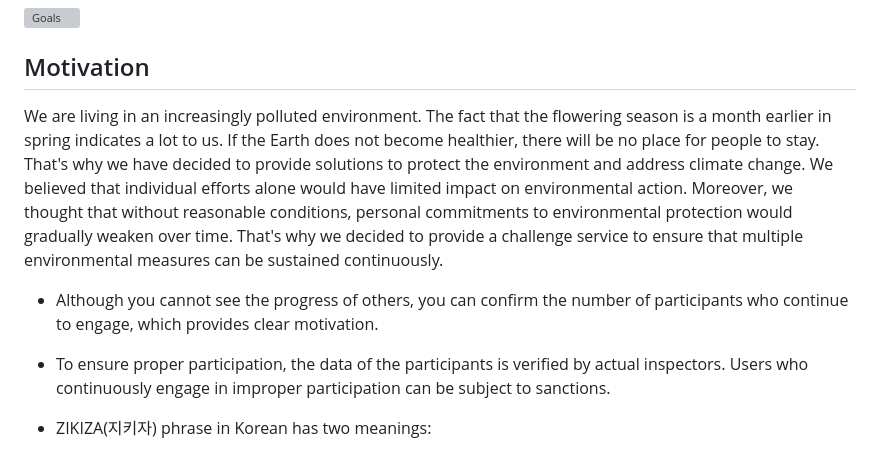
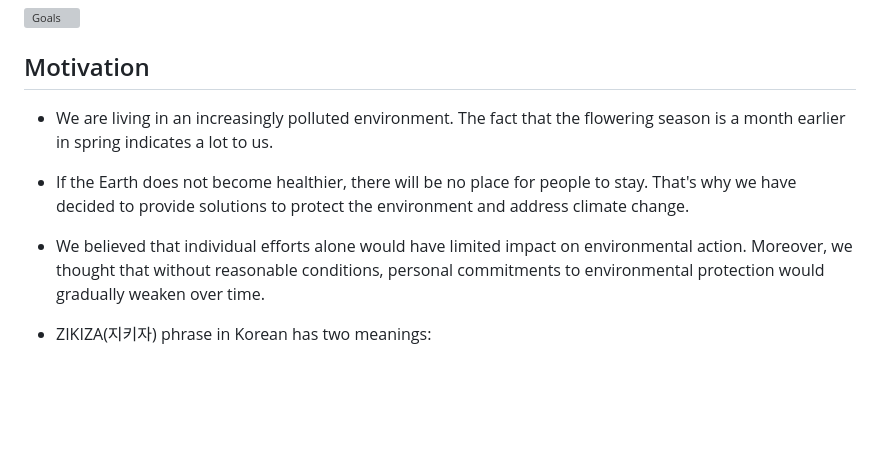
Before and after one commit to GDG-on-Campus-SKHU/98developers-flutter-app, a Markdown page: README.md, the part around one of its changes. GitHub-like rendering; blank space fills up the shorter version; grey boxes are pictures that could not be loaded.

```diff
--- a/README.md
+++ b/README.md
@@ -4,13 +4,9 @@
 
 ## Motivation
 
-We are living in an increasingly polluted environment. The fact that the flowering season is a month earlier in spring indicates a lot to us. If the Earth does not become healthier, there will be no place for people to stay. That's why we have decided to provide solutions to protect the environment and address climate change.
-We believed that individual efforts alone would have limited impact on environmental action. Moreover, we thought that without reasonable conditions, personal commitments to environmental protection would gradually weaken over time. That's why we decided to provide a challenge service to ensure that multiple environmental measures can be sustained continuously.
-
-- Although you cannot see the progress of others, you can confirm the number of participants who continue to engage, which provides clear
-motivation.
-
-- To ensure proper participation, the data of the participants is verified by actual inspectors. Users who continuously engage in improper participation can be subject to sanctions.
+- We are living in an increasingly polluted environment. The fact that the flowering season is a month earlier in spring indicates a lot to us.
+- If the Earth does not become healthier, there will be no place for people to stay. That's why we have decided to provide solutions to protect the environment and address climate change.
+- We believed that individual efforts alone would have limited impact on environmental action. Moreover, we thought that without reasonable conditions, personal commitments to environmental protection would gradually weaken over time.
 
 - ZIKIZA(지키자) phrase in Korean has two meanings:
   - ***Protect** the earth by practicing challenges related to the environment as individuals.*
```
Also changed, not shown: other parts of README.md (+28 -18 lines).
